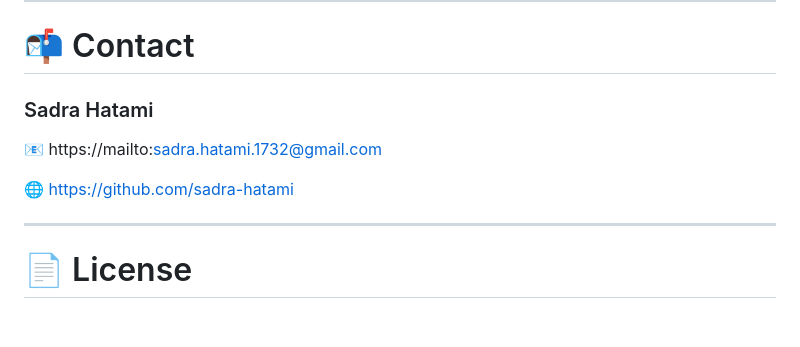
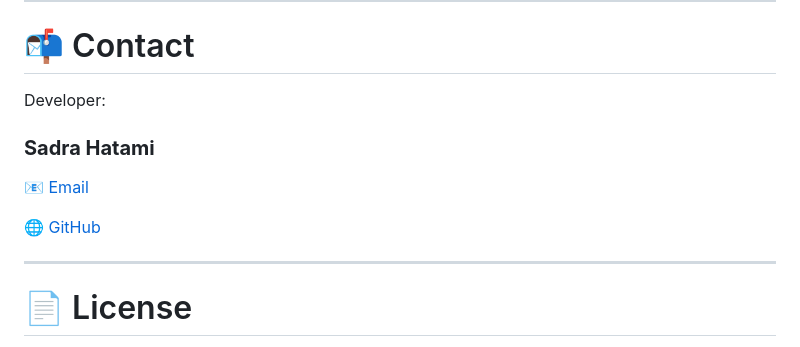
Before and after one commit to sadra-hatami/Persian-Adaptive-ChatBot, a Markdown page: README.md, the part around the change. GitHub-like rendering; blank space fills up the shorter version.

```diff
--- a/README.md
+++ b/README.md
@@ -90,11 +90,12 @@ https://sadra-hatami.github.io/Persian-Adaptive-ChatBot/
 
 # 📬 Contact
 
-### Sadra Hatami
+Developer:
+### **Sadra Hatami**
 
-📧 https://mailto:sadra.hatami.1732@gmail.com
+📧 [Email](mailto:sadra.hatami.1732@gmail.com)
 
-🌐 https://github.com/sadra-hatami
+🌐 [GitHub](https://github.com/sadra-hatami)
 
 ---
 
```
